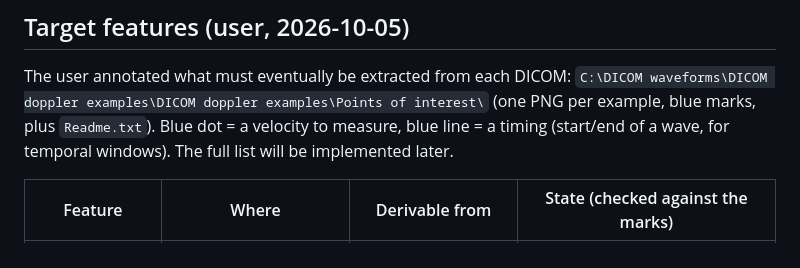
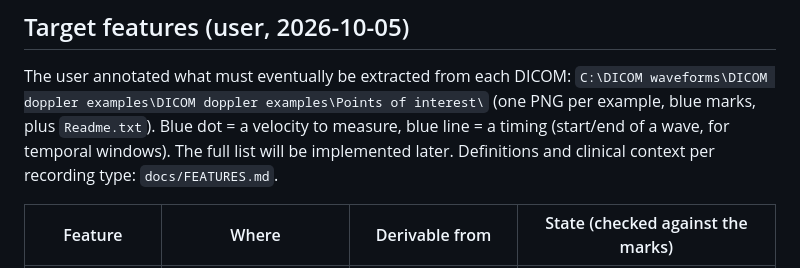
Before and after one commit to lvknippenberg/DICOMtoWaveform_py, a Markdown page: HANDOFF.md, the part around the change. GitHub-like rendering.

```diff
--- a/HANDOFF.md
+++ b/HANDOFF.md
@@ -47,6 +47,7 @@ The user annotated what must eventually be extracted from each DICOM:
 `C:\DICOM waveforms\DICOM doppler examples\DICOM doppler examples\Points of interest\` (one PNG per
 example, blue marks, plus `Readme.txt`). Blue dot = a velocity to measure, blue line = a timing
 (start/end of a wave, for temporal windows). The full list will be implemented later.
+Definitions and clinical context per recording type: `docs/FEATURES.md`.
 
 | Feature | Where | Derivable from | State (checked against the marks) |
 |---|---|---|---|
```
Also changed, not shown: README.md (+6 -0 lines), docs/FEATURES.md (added, +52 -0 lines).
